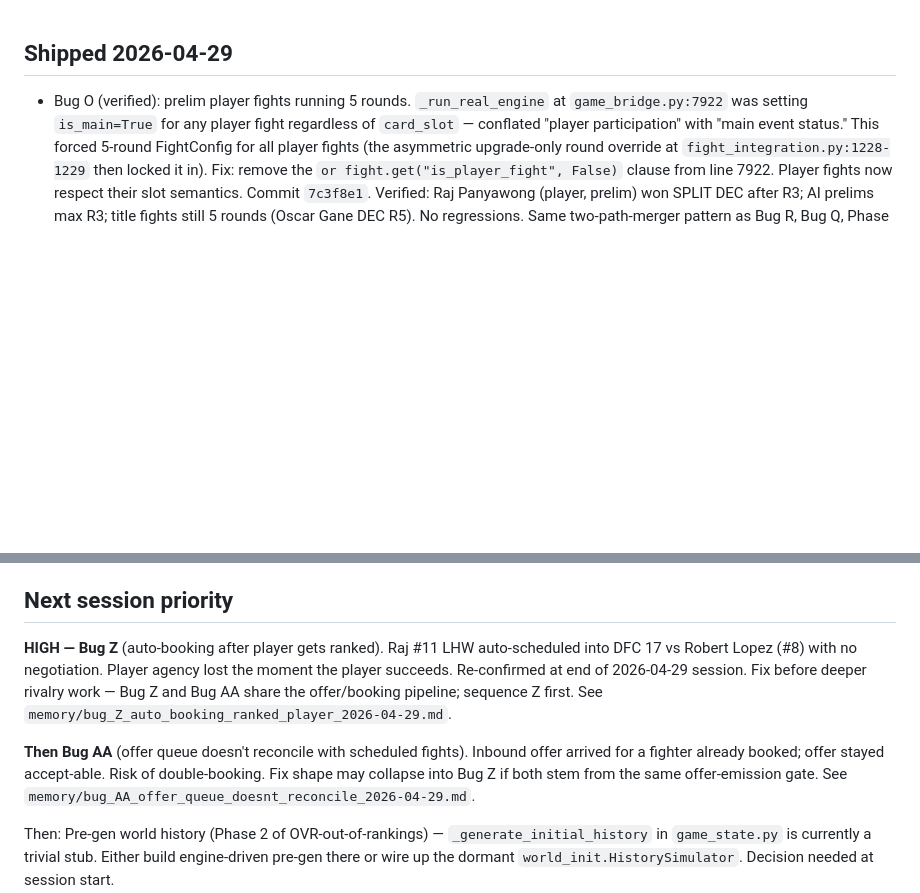
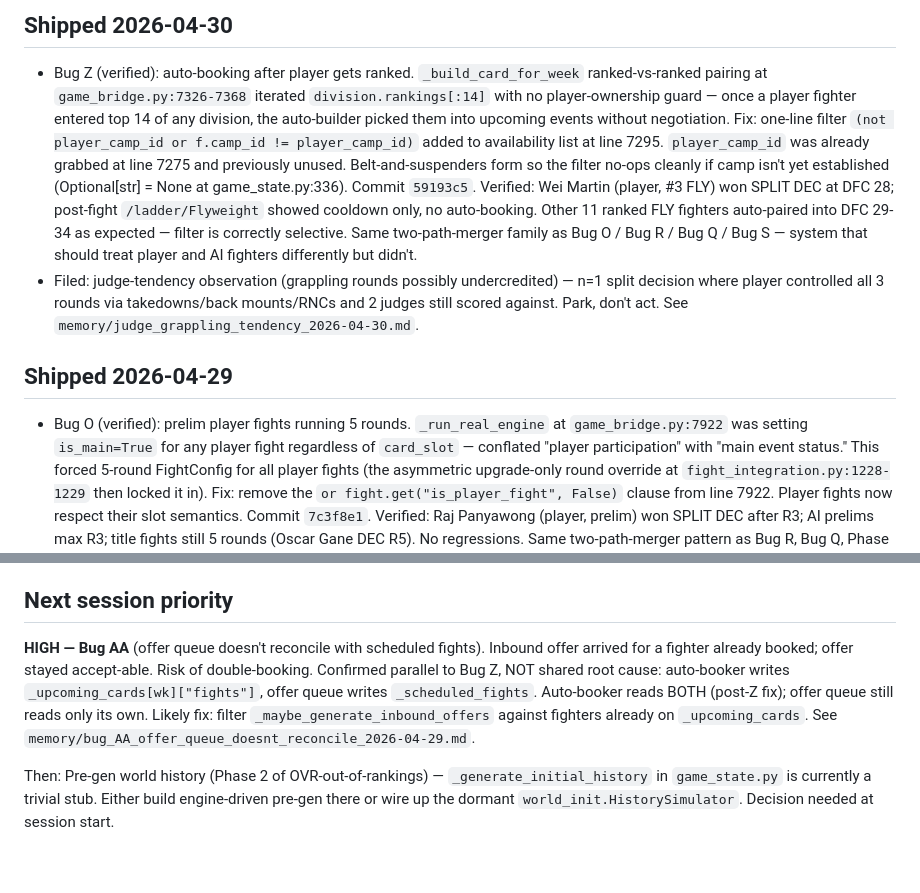
Before and after one commit to vandopex/cage_dynasty, a Markdown page: CLAUDE.md, 2 parts joined by grey strips. Rendered like a GitHub page; blank space fills up the shorter version.

Commit message:
CLAUDE.md — Shipped 2026-04-30: Bug Z + judge tendency observation
Bug Z (auto-booking after player gets ranked) shipped + verified at
commit 59193c5. Filter added to _build_card_for_week availability
list excludes player-camp fighters. Bug AA promoted to top of next
session priority — confirmed parallel system, not shared root cause.

Filed observation: judges may undercredit grappling-dominant rounds
(n=1 split decision against player who controlled all 3 rounds via
takedowns/back mounts/RNCs). Park, don't act.

```diff
--- a/CLAUDE.md
+++ b/CLAUDE.md
@@ -1,3 +1,7 @@
+## Shipped 2026-04-30
+- Bug Z (verified): auto-booking after player gets ranked. `_build_card_for_week` ranked-vs-ranked pairing at `game_bridge.py:7326-7368` iterated `division.rankings[:14]` with no player-ownership guard — once a player fighter entered top 14 of any division, the auto-builder picked them into upcoming events without negotiation. Fix: one-line filter `(not player_camp_id or f.camp_id != player_camp_id)` added to availability list at line 7295. `player_camp_id` was already grabbed at line 7275 and previously unused. Belt-and-suspenders form so the filter no-ops cleanly if camp isn't yet established (Optional[str] = None at game_state.py:336). Commit `59193c5`. Verified: Wei Martin (player, #3 FLY) won SPLIT DEC at DFC 28; post-fight `/ladder/Flyweight` showed cooldown only, no auto-booking. Other 11 ranked FLY fighters auto-paired into DFC 29-34 as expected — filter is correctly selective. Same two-path-merger family as Bug O / Bug R / Bug Q / Bug S — system that should treat player and AI fighters differently but didn't.
+- Filed: judge-tendency observation (grappling rounds possibly undercredited) — n=1 split decision where player controlled all 3 rounds via takedowns/back mounts/RNCs and 2 judges still scored against. Park, don't act. See `memory/judge_grappling_tendency_2026-04-30.md`.
+
 ## Shipped 2026-04-29
 - Bug O (verified): prelim player fights running 5 rounds. `_run_real_engine` at `game_bridge.py:7922` was setting `is_main=True` for any player fight regardless of `card_slot` — conflated "player participation" with "main event status." This forced 5-round FightConfig for all player fights (the asymmetric upgrade-only round override at `fight_integration.py:1228-1229` then locked it in). Fix: remove the `or fight.get("is_player_fight", False)` clause from line 7922. Player fights now respect their slot semantics. Commit `7c3f8e1`. Verified: Raj Panyawong (player, prelim) won SPLIT DEC after R3; AI prelims max R3; title fights still 5 rounds (Oscar Gane DEC R5). No regressions. Same two-path-merger pattern as Bug R, Bug Q, Phase 0 — fields/flags diverging between player and AI paths. AI path was already correct.
 - Filed: Sub-bug O.1 (`fight_integration.py:1228-1229` asymmetric upgrade-only round override — currently harmless post-Bug-O, defense-in-depth cleanup deferred). Tech-debt note: `game_bridge.py:7923` redundant slot check after `is_main` is already computed at 7922 — cosmetic cleanup. See `memory/sub_bug_O1_engine_round_override_asymmetric.md` and `memory/tech_debt_game_bridge_7923_redundant_slot_check.md`.
@@ -34,15 +38,12 @@
 - Slot inflation Bug A: rank-floor now gated on matchup_credible
 
 ## Next session priority
-**HIGH — Bug Z** (auto-booking after player gets ranked). Raj #11 LHW auto-scheduled
-into DFC 17 vs Robert Lopez (#8) with no negotiation. Player agency lost the moment the
-player succeeds. Re-confirmed at end of 2026-04-29 session. Fix before deeper rivalry
-work — Bug Z and Bug AA share the offer/booking pipeline; sequence Z first.
-See `memory/bug_Z_auto_booking_ranked_player_2026-04-29.md`.
-
-**Then Bug AA** (offer queue doesn't reconcile with scheduled fights). Inbound offer
+**HIGH — Bug AA** (offer queue doesn't reconcile with scheduled fights). Inbound offer
 arrived for a fighter already booked; offer stayed accept-able. Risk of double-booking.
-Fix shape may collapse into Bug Z if both stem from the same offer-emission gate.
+Confirmed parallel to Bug Z, NOT shared root cause: auto-booker writes
+`_upcoming_cards[wk]["fights"]`, offer queue writes `_scheduled_fights`. Auto-booker
+reads BOTH (post-Z fix); offer queue still reads only its own. Likely fix: filter
+`_maybe_generate_inbound_offers` against fighters already on `_upcoming_cards`.
 See `memory/bug_AA_offer_queue_doesnt_reconcile_2026-04-29.md`.
 
 Then: Pre-gen world history (Phase 2 of OVR-out-of-rankings) — `_generate_initial_history`
```
